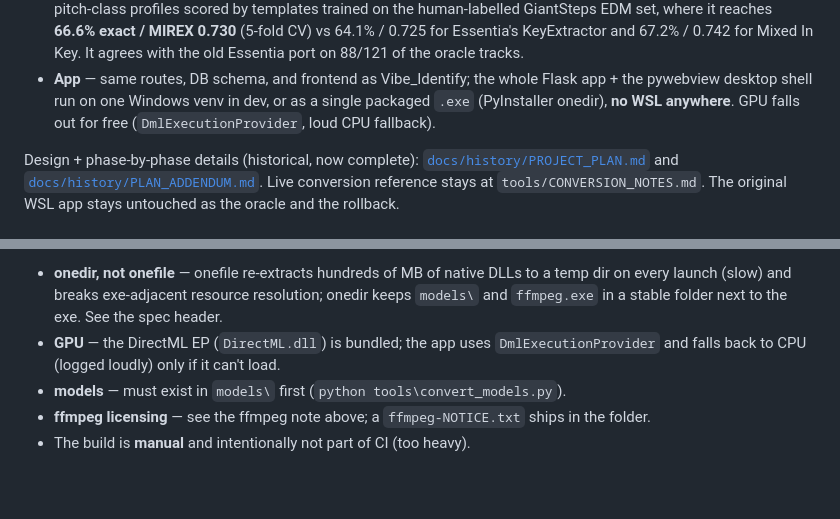
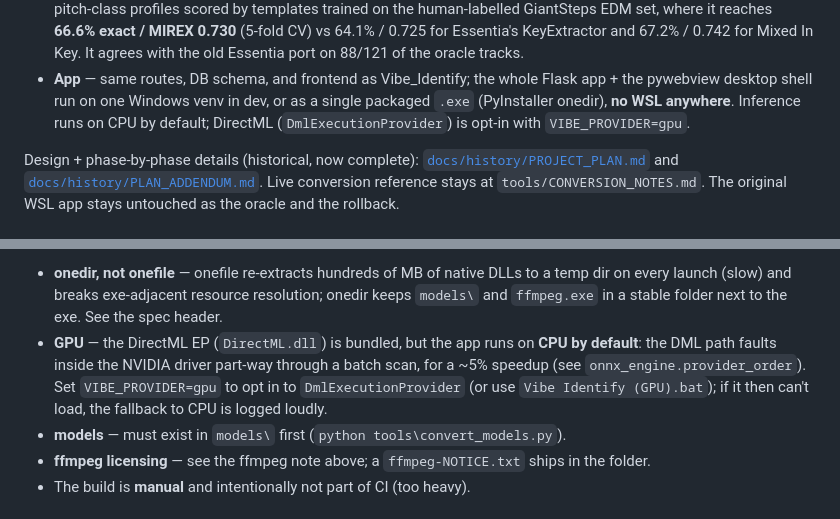
Before and after one commit to Sif0-Dyas/vibe-native, a Markdown page: README.md, 2 parts joined by grey strips. Drawn GitHub-style; blank space fills up the shorter version.

```diff
--- a/README.md
+++ b/README.md
@@ -22,8 +22,8 @@ GPU works in the packaged build). Validated against the WSL build as the oracle:
   old Essentia port on 88/121 of the oracle tracks.
 - **App** — same routes, DB schema, and frontend as Vibe_Identify; the whole Flask
   app + the pywebview desktop shell run on one Windows venv in dev, or as a single
-  packaged `.exe` (PyInstaller onedir), **no WSL anywhere**. GPU falls out for free
-  (`DmlExecutionProvider`, loud CPU fallback).
+  packaged `.exe` (PyInstaller onedir), **no WSL anywhere**. Inference runs on CPU
+  by default; DirectML (`DmlExecutionProvider`) is opt-in with `VIBE_PROVIDER=gpu`.
 
 Design + phase-by-phase details (historical, now complete):
 [`docs/history/PROJECT_PLAN.md`](docs/history/PROJECT_PLAN.md) and
@@ -154,8 +154,11 @@ Notes:
   temp dir on every launch (slow) and breaks exe-adjacent resource resolution; onedir
   keeps `models\` and `ffmpeg.exe` in a stable folder next to the exe. See the spec
   header.
-- **GPU** — the DirectML EP (`DirectML.dll`) is bundled; the app uses
-  `DmlExecutionProvider` and falls back to CPU (logged loudly) only if it can't load.
+- **GPU** — the DirectML EP (`DirectML.dll`) is bundled, but the app runs on **CPU by
+  default**: the DML path faults inside the NVIDIA driver part-way through a batch scan,
+  for a ~5% speedup (see `onnx_engine.provider_order`). Set `VIBE_PROVIDER=gpu` to opt
+  in to `DmlExecutionProvider` (or use `Vibe Identify (GPU).bat`); if it then can't
+  load, the fallback to CPU is logged loudly.
 - **models** — must exist in `models\` first (`python tools\convert_models.py`).
 - **ffmpeg licensing** — see the ffmpeg note above; a `ffmpeg-NOTICE.txt` ships in the
   folder.
```
Also changed, not shown: docs/PROVENANCE.md (+28 -11 lines).
